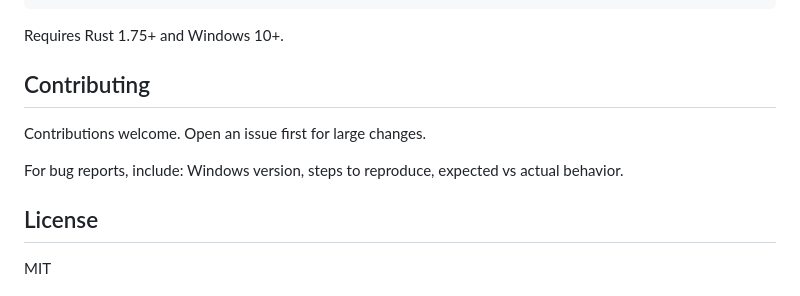
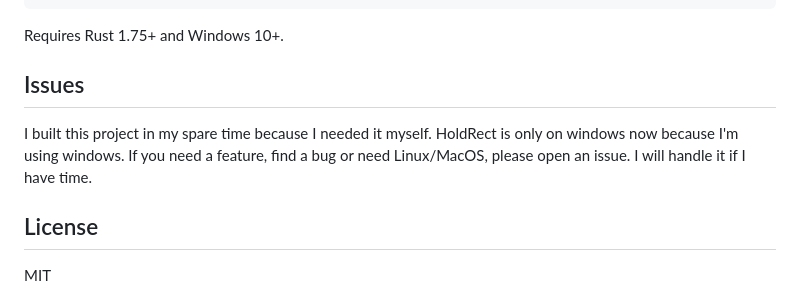
Before and after one commit to WodenJay/HoldRect, a Markdown page: README.md, the part around the change. GitHub-like rendering.

Commit message:
docs: add Issues in README

```diff
--- a/README.md
+++ b/README.md
@@ -110,11 +110,9 @@ cargo build --release
 
 Requires Rust 1.75+ and Windows 10+.
 
-## Contributing
+## Issues
 
-Contributions welcome. Open an issue first for large changes.
-
-For bug reports, include: Windows version, steps to reproduce, expected vs actual behavior.
+I built this project in my spare time because I needed it myself. HoldRect is only on windows now because I'm using windows. If you need a feature, find a bug or need Linux/MacOS, please open an issue. I will handle it if I have time.
 
 ## License
 
```
